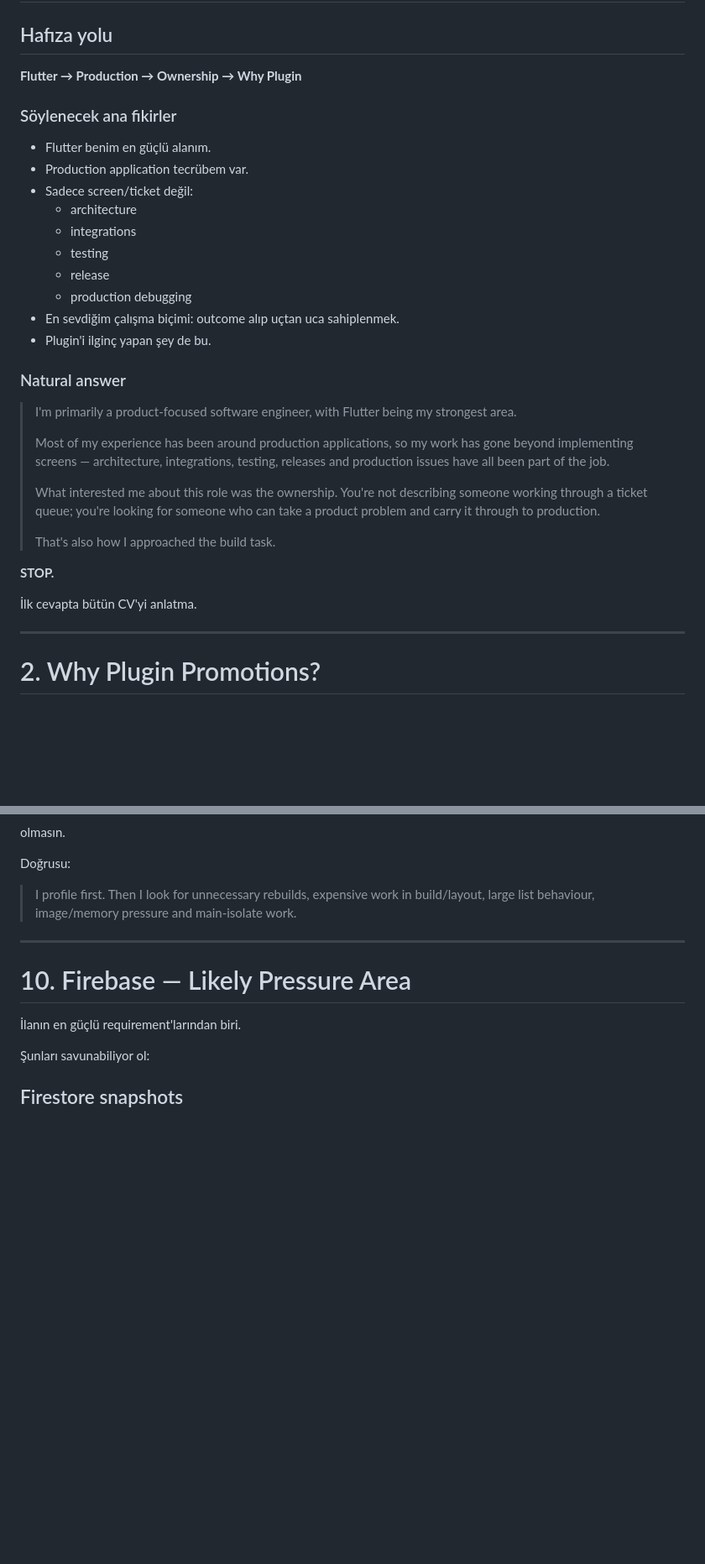
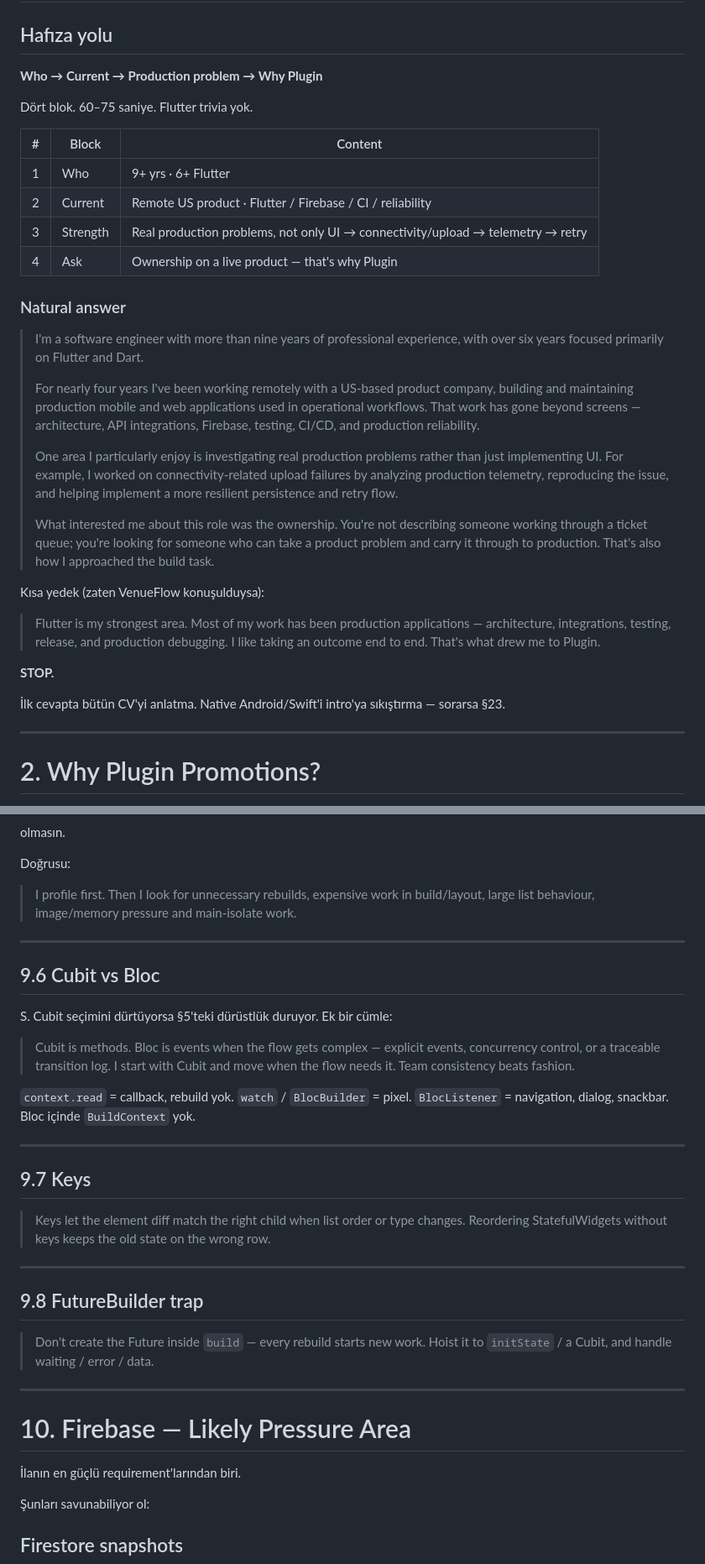
Before and after one commit to hcakil/web-app, a Markdown page: Plugin Promotions — Interview Cheat Sheet.md, 2 parts joined by grey strips. Shown at 84% size. GitHub-like rendering; blank space fills up the shorter version.

```diff
--- a/Plugin Promotions — Interview Cheat Sheet.md
+++ b/Plugin Promotions — Interview Cheat Sheet.md
@@ -37,34 +37,34 @@ Sadece bunları hatırla:
 
 ## Hafıza yolu
 
-**Flutter → Production → Ownership → Why Plugin**
+**Who → Current → Production problem → Why Plugin**
 
-### Söylenecek ana fikirler
+Dört blok. 60–75 saniye. Flutter trivia yok.
 
-- Flutter benim en güçlü alanım.
-- Production application tecrübem var.
-- Sadece screen/ticket değil:
-  - architecture
-  - integrations
-  - testing
-  - release
-  - production debugging
-- En sevdiğim çalışma biçimi: outcome alıp uçtan uca sahiplenmek.
-- Plugin'i ilginç yapan şey de bu.
+| # | Block | Content |
+|---|-------|---------|
+| 1 | Who | 9+ yrs · 6+ Flutter |
+| 2 | Current | Remote US product · Flutter / Firebase / CI / reliability |
+| 3 | Strength | Real production problems, not only UI → connectivity/upload → telemetry → retry |
+| 4 | Ask | Ownership on a live product — that's why Plugin |
 
 ### Natural answer
 
-> I'm primarily a product-focused software engineer, with Flutter being my strongest area.
+> I'm a software engineer with more than nine years of professional experience, with over six years focused primarily on Flutter and Dart.
 >
-> Most of my experience has been around production applications, so my work has gone beyond implementing screens — architecture, integrations, testing, releases and production issues have all been part of the job.
+> For nearly four years I've been working remotely with a US-based product company, building and maintaining production mobile and web applications used in operational workflows. That work has gone beyond screens — architecture, API integrations, Firebase, testing, CI/CD, and production reliability.
 >
-> What interested me about this role was the ownership. You're not describing someone working through a ticket queue; you're looking for someone who can take a product problem and carry it through to production.
+> One area I particularly enjoy is investigating real production problems rather than just implementing UI. For example, I worked on connectivity-related upload failures by analyzing production telemetry, reproducing the issue, and helping implement a more resilient persistence and retry flow.
 >
-> That's also how I approached the build task.
+> What interested me about this role was the ownership. You're not describing someone working through a ticket queue; you're looking for someone who can take a product problem and carry it through to production. That's also how I approached the build task.
+
+Kısa yedek (zaten VenueFlow konuşulduysa):
+
+> Flutter is my strongest area. Most of my work has been production applications — architecture, integrations, testing, release, and production debugging. I like taking an outcome end to end. That's what drew me to Plugin.
 
 **STOP.**
 
-İlk cevapta bütün CV'yi anlatma.
+İlk cevapta bütün CV'yi anlatma. Native Android/Swift'i intro'ya sıkıştırma — sorarsa §23.
 
 ---
 
@@ -455,6 +455,28 @@ Doğrusu:
 
 ---
 
+## 9.6 Cubit vs Bloc
+
+S. Cubit seçimini dürtüyorsa §5'teki dürüstlük duruyor. Ek bir cümle:
+
+> Cubit is methods. Bloc is events when the flow gets complex — explicit events, concurrency control, or a traceable transition log. I start with Cubit and move when the flow needs it. Team consistency beats fashion.
+
+`context.read` = callback, rebuild yok. `watch` / `BlocBuilder` = pixel. `BlocListener` = navigation, dialog, snackbar. Bloc içinde `BuildContext` yok.
+
+---
+
+## 9.7 Keys
+
+> Keys let the element diff match the right child when list order or type changes. Reordering StatefulWidgets without keys keeps the old state on the wrong row.
+
+---
+
+## 9.8 FutureBuilder trap
+
+> Don't create the Future inside `build` — every rebuild starts new work. Hoist it to `initState` / a Cubit, and handle waiting / error / data.
+
+---
+
 # 10. Firebase — Likely Pressure Area
 
 İlanın en güçlü requirement'larından biri.
```
Also changed, not shown: other parts of Plugin Promotions — Interview Cheat Sheet.md (+80 -1 lines).
